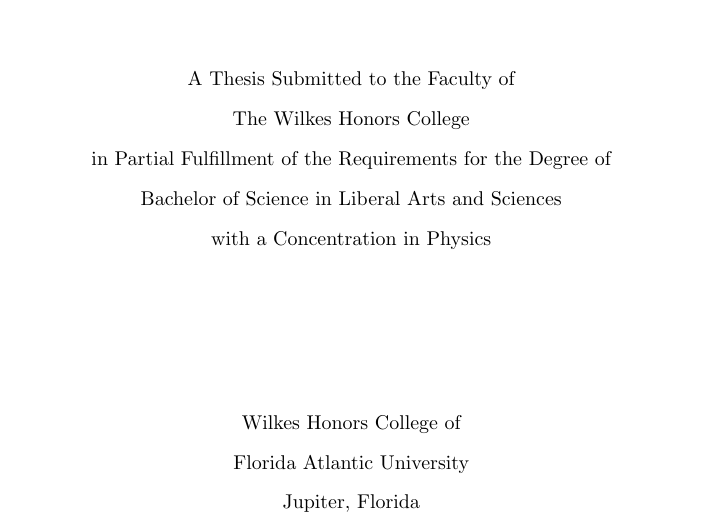
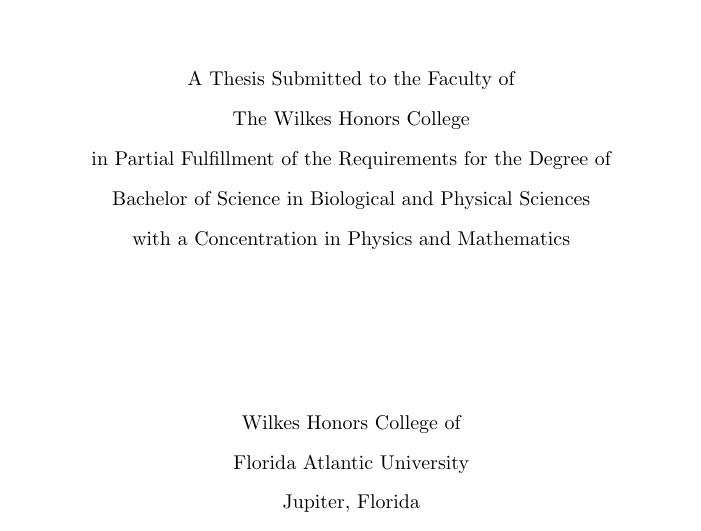
Before and after one commit to ASpraggin/FishTracking, a LaTeX document (report/spring 2021/report.tex): part of page 1 of 26, cut so that both start at the same text. Compiled offline with pdfLaTeX.

Commit message:
Updated degree type

```diff
--- a/report/spring 2021/report.tex
+++ b/report/spring 2021/report.tex
@@ -78,8 +78,8 @@
 	A Thesis Submitted to the Faculty of \\
 	The Wilkes Honors College \\
 	in Partial Fulfillment of the Requirements for the Degree of \\
-	Bachelor of Science in Liberal Arts and Sciences \\
-	with a Concentration in Physics \\
+	Bachelor of Science in Biological and Physical Sciences \\
+	with a Concentration in Physics and Mathematics \\
 	\vspace{1in}
 	Wilkes Honors College of \\
 	Florida Atlantic University \\
```
